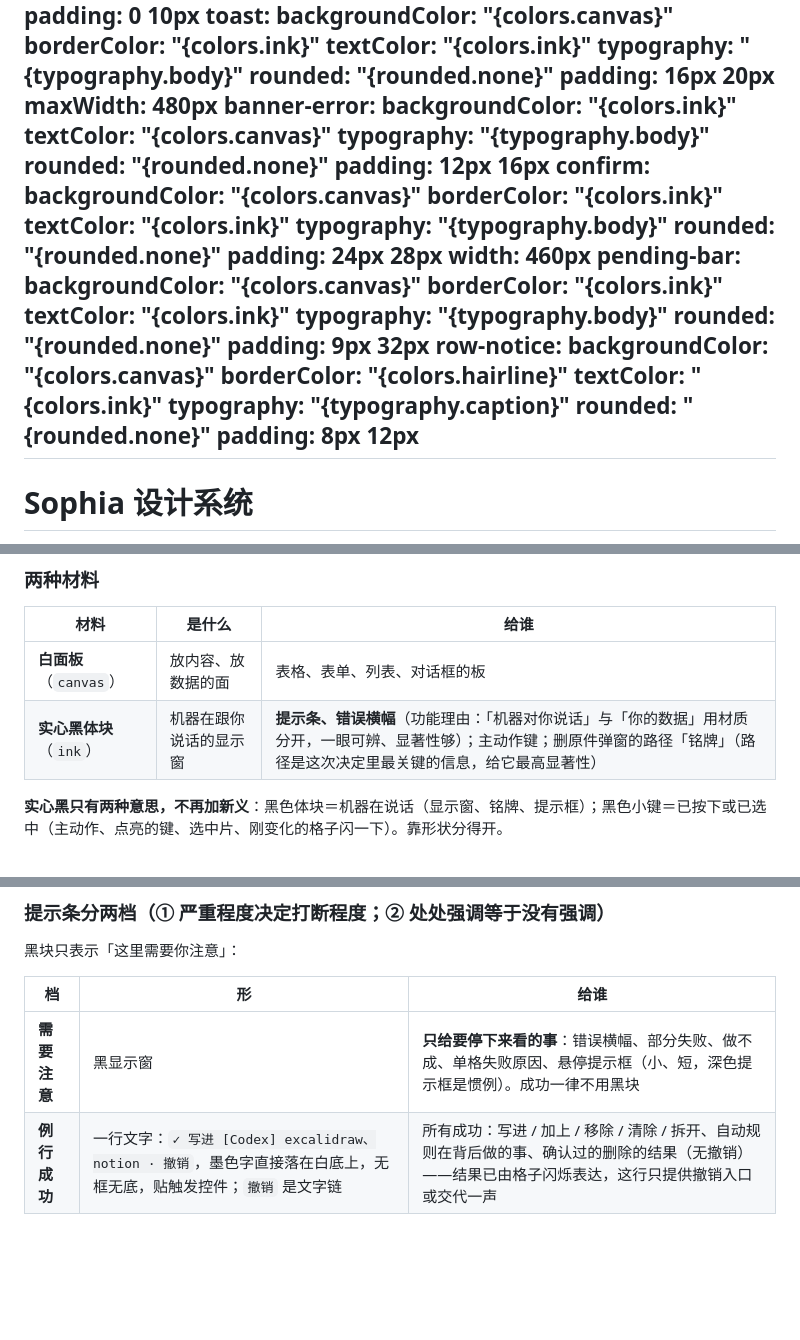
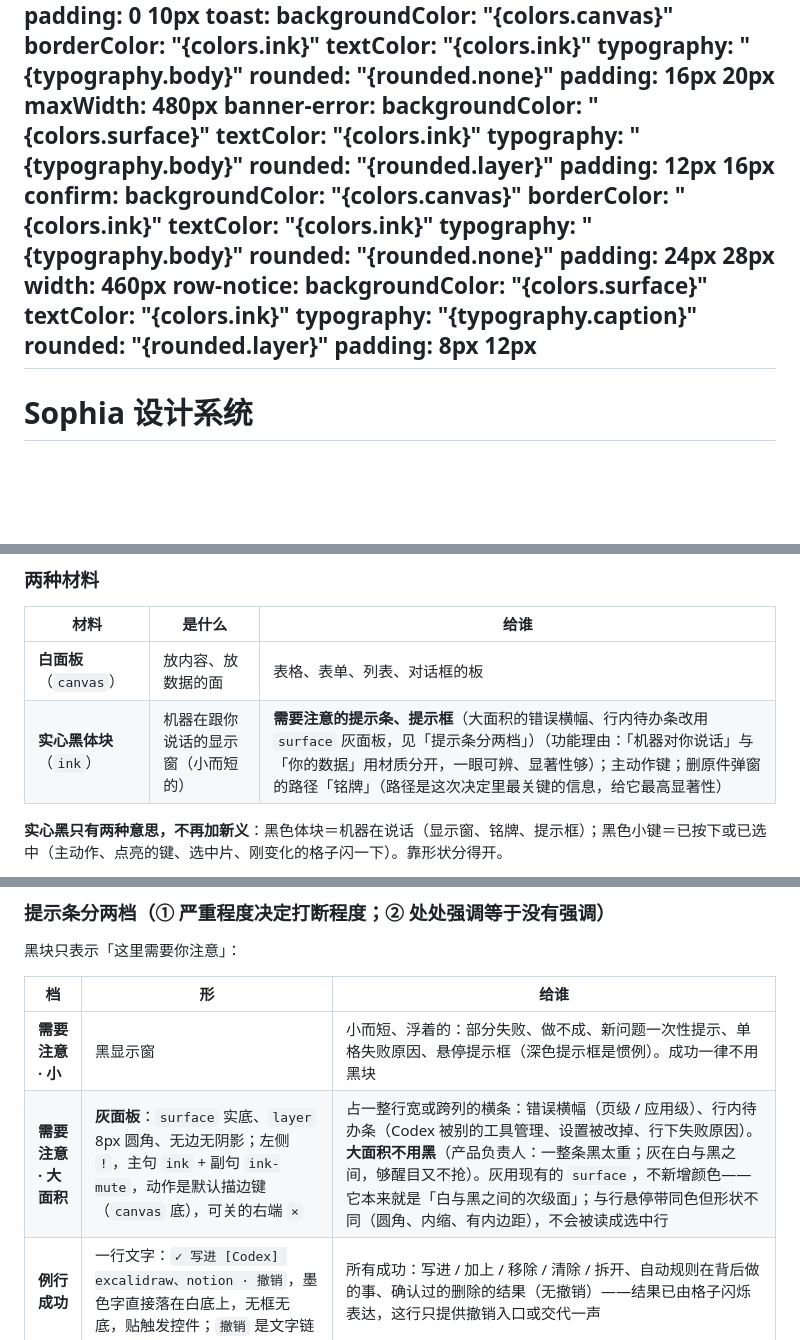
Before and after one commit to zhengjiaqiao/sophia, a Markdown page: docs/DESIGN.md, 3 parts joined by grey strips. GitHub-like rendering; blank space fills up the shorter version.

Commit message:
docs(design): 大面积提示（错误横幅、行内待办条）改 surface 灰面板，黑窗只留小浮层

```diff
--- a/docs/DESIGN.md
+++ b/docs/DESIGN.md
@@ -196,10 +196,10 @@ components:
     padding: 16px 20px
     maxWidth: 480px
   banner-error:
-    backgroundColor: "{colors.ink}"
-    textColor: "{colors.canvas}"
+    backgroundColor: "{colors.surface}"
+    textColor: "{colors.ink}"
     typography: "{typography.body}"
-    rounded: "{rounded.none}"
+    rounded: "{rounded.layer}"
     padding: 12px 16px
   confirm:
     backgroundColor: "{colors.canvas}"
@@ -209,19 +209,11 @@ components:
     rounded: "{rounded.none}"
     padding: 24px 28px
     width: 460px
-  pending-bar:
-    backgroundColor: "{colors.canvas}"
-    borderColor: "{colors.ink}"
-    textColor: "{colors.ink}"
-    typography: "{typography.body}"
-    rounded: "{rounded.none}"
-    padding: 9px 32px
   row-notice:
-    backgroundColor: "{colors.canvas}"
-    borderColor: "{colors.hairline}"
+    backgroundColor: "{colors.surface}"
     textColor: "{colors.ink}"
     typography: "{typography.caption}"
-    rounded: "{rounded.none}"
+    rounded: "{rounded.layer}"
     padding: 8px 12px
 ---
 
@@ -349,7 +341,7 @@ components:
 | 材料 | 是什么 | 给谁 |
 |---|---|---|
 | **白面板**（`canvas`） | 放内容、放数据的面 | 表格、表单、列表、对话框的板 |
-| **实心黑体块**（`ink`） | 机器在跟你说话的显示窗 | **提示条、错误横幅**（功能理由：「机器对你说话」与「你的数据」用材质分开，一眼可辨、显著性够）；主动作键；删原件弹窗的路径「铭牌」（路径是这次决定里最关键的信息，给它最高显著性） |
+| **实心黑体块**（`ink`） | 机器在跟你说话的显示窗（小而短的） | **需要注意的提示条、提示框**（大面积的错误横幅、行内待办条改用 `surface` 灰面板，见「提示条分两档」）（功能理由：「机器对你说话」与「你的数据」用材质分开，一眼可辨、显著性够）；主动作键；删原件弹窗的路径「铭牌」（路径是这次决定里最关键的信息，给它最高显著性） |
 
 **实心黑只有两种意思，不再加新义**：黑色体块＝机器在说话（显示窗、铭牌、提示框）；黑色小键＝已按下或已选中（主动作、点亮的键、选中片、刚变化的格子闪一下）。靠形状分得开。
 
@@ -448,7 +440,8 @@ components:
 
 | 档 | 形 | 给谁 |
 |---|---|---|
-| **需要注意** | 黑显示窗 | **只给要停下来看的事**：错误横幅、部分失败、做不成、单格失败原因、悬停提示框（小、短，深色提示框是惯例）。成功一律不用黑块 |
+| **需要注意 · 小** | 黑显示窗 | 小而短、浮着的：部分失败、做不成、新问题一次性提示、单格失败原因、悬停提示框（深色提示框是惯例）。成功一律不用黑块 |
+| **需要注意 · 大面积** | **灰面板**：`surface` 实底、`layer` 8px 圆角、无边无阴影；左侧 `!`，主句 `ink` + 副句 `ink-mute`，动作是默认描边键（`canvas` 底），可关的右端 `×` | 占一整行宽或跨列的横条：错误横幅（页级 / 应用级）、行内待办条（Codex 被别的工具管理、设置被改掉、行下失败原因）。**大面积不用黑**（产品负责人：一整条黑太重；灰在白与黑之间，够醒目又不抢）。灰用现有的 `surface`，不新增颜色——它本来就是「白与黑之间的次级面」；与行悬停带同色但形状不同（圆角、内缩、有内边距），不会被读成选中行 |
 | **例行成功** | 一行文字：`✓ 写进 [Codex] excalidraw、notion · 撤销`，墨色字直接落在白底上，无框无底，贴触发控件；`撤销` 是文字链 | 所有成功：写进 / 加上 / 移除 / 清除 / 拆开、自动规则在背后做的事、确认过的删除的结果（无撤销）——结果已由格子闪烁表达，这行只提供撤销入口或交代一声 |
 
 ### 提示条的位置（① 就近）
```
Also changed, not shown: other parts of docs/DESIGN.md (+2 -1 lines).
